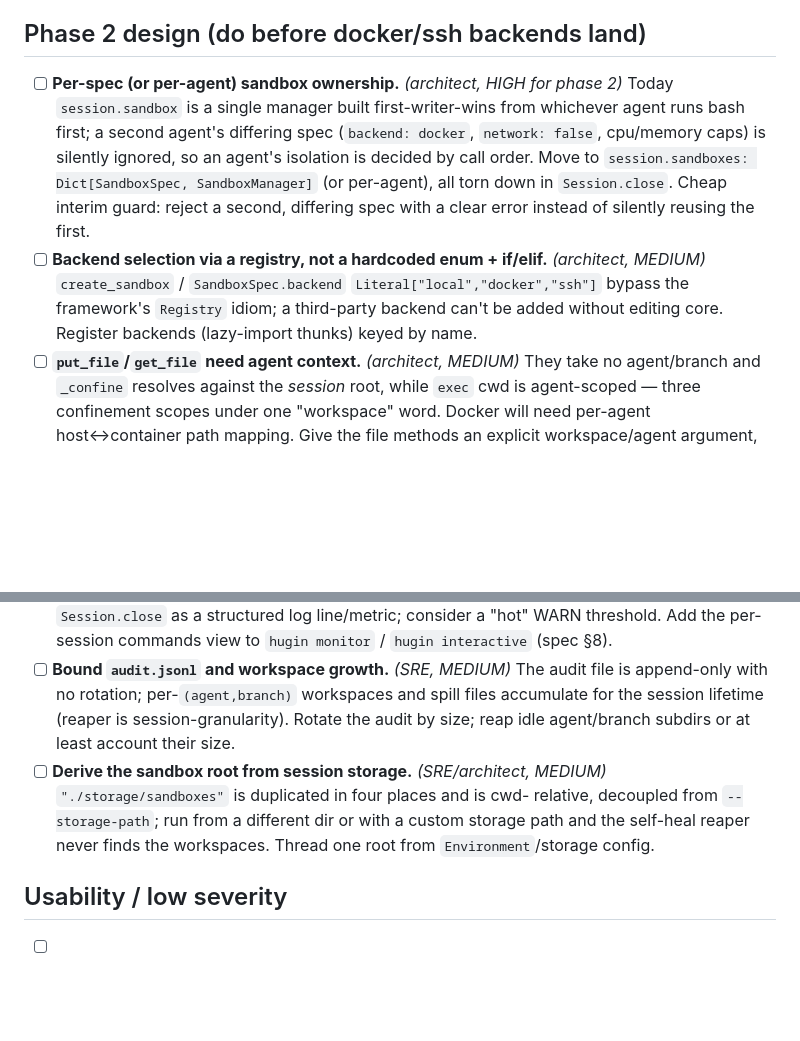
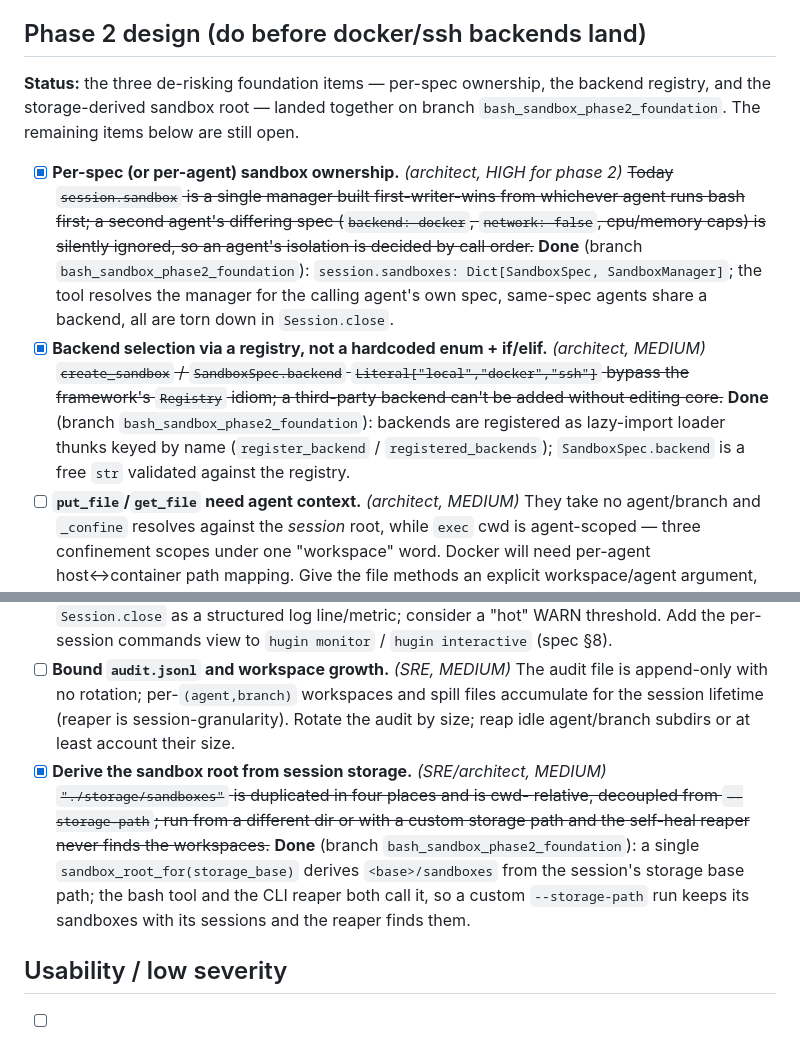
Before and after one commit to arnovich/gimle-hugin, a Markdown page: tasks/open/024-bash-sandbox-phase2-followups.md, 2 parts joined by grey strips. GitHub-like rendering; blank space fills up the shorter version.

Commit message:
Mark foundation cleanups done in task 024
Per-spec ownership, backend registry, and storage-derived sandbox root all
landed on this branch; check them off and note the remaining phase-2 items
are still open.

```diff
--- a/tasks/open/024-bash-sandbox-phase2-followups.md
+++ b/tasks/open/024-bash-sandbox-phase2-followups.md
@@ -16,19 +16,26 @@ tracked rather than lost.
 
 ## Phase 2 design (do before docker/ssh backends land)
 
-- [ ] **Per-spec (or per-agent) sandbox ownership.** *(architect, HIGH for
-  phase 2)* Today `session.sandbox` is a single manager built first-writer-wins
+**Status:** the three de-risking foundation items — per-spec ownership, the
+backend registry, and the storage-derived sandbox root — landed together on
+branch `bash_sandbox_phase2_foundation`. The remaining items below are still
+open.
+
+- [x] **Per-spec (or per-agent) sandbox ownership.** *(architect, HIGH for
+  phase 2)* ~~Today `session.sandbox` is a single manager built first-writer-wins
   from whichever agent runs bash first; a second agent's differing spec
   (`backend: docker`, `network: false`, cpu/memory caps) is silently ignored, so
-  an agent's isolation is decided by call order. Move to
-  `session.sandboxes: Dict[SandboxSpec, SandboxManager]` (or per-agent), all torn
-  down in `Session.close`. Cheap interim guard: reject a second, differing spec
-  with a clear error instead of silently reusing the first.
-- [ ] **Backend selection via a registry, not a hardcoded enum + if/elif.**
-  *(architect, MEDIUM)* `create_sandbox` / `SandboxSpec.backend`
+  an agent's isolation is decided by call order.~~ **Done** (branch
+  `bash_sandbox_phase2_foundation`): `session.sandboxes: Dict[SandboxSpec,
+  SandboxManager]`; the tool resolves the manager for the calling agent's own
+  spec, same-spec agents share a backend, all are torn down in `Session.close`.
+- [x] **Backend selection via a registry, not a hardcoded enum + if/elif.**
+  *(architect, MEDIUM)* ~~`create_sandbox` / `SandboxSpec.backend`
   `Literal["local","docker","ssh"]` bypass the framework's `Registry` idiom; a
-  third-party backend can't be added without editing core. Register backends
-  (lazy-import thunks) keyed by name.
+  third-party backend can't be added without editing core.~~ **Done** (branch
+  `bash_sandbox_phase2_foundation`): backends are registered as lazy-import
+  loader thunks keyed by name (`register_backend` / `registered_backends`);
+  `SandboxSpec.backend` is a free `str` validated against the registry.
 - [ ] **`put_file`/`get_file` need agent context.** *(architect, MEDIUM)* They
   take no agent/branch and `_confine` resolves against the *session* root, while
   `exec` cwd is agent-scoped — three confinement scopes under one "workspace"
@@ -71,11 +78,15 @@ tracked rather than lost.
   files accumulate for the session lifetime (reaper is session-granularity).
   Rotate the audit by size; reap idle agent/branch subdirs or at least account
   their size.
-- [ ] **Derive the sandbox root from session storage.** *(SRE/architect,
-  MEDIUM)* `"./storage/sandboxes"` is duplicated in four places and is cwd-
+- [x] **Derive the sandbox root from session storage.** *(SRE/architect,
+  MEDIUM)* ~~`"./storage/sandboxes"` is duplicated in four places and is cwd-
   relative, decoupled from `--storage-path`; run from a different dir or with a
-  custom storage path and the self-heal reaper never finds the workspaces. Thread
-  one root from `Environment`/storage config.
+  custom storage path and the self-heal reaper never finds the workspaces.~~
+  **Done** (branch `bash_sandbox_phase2_foundation`): a single
+  `sandbox_root_for(storage_base)` derives `<base>/sandboxes` from the session's
+  storage base path; the bash tool and the CLI reaper both call it, so a custom
+  `--storage-path` run keeps its sandboxes with its sessions and the reaper
+  finds them.
 
 ## Usability / low severity
 
```
